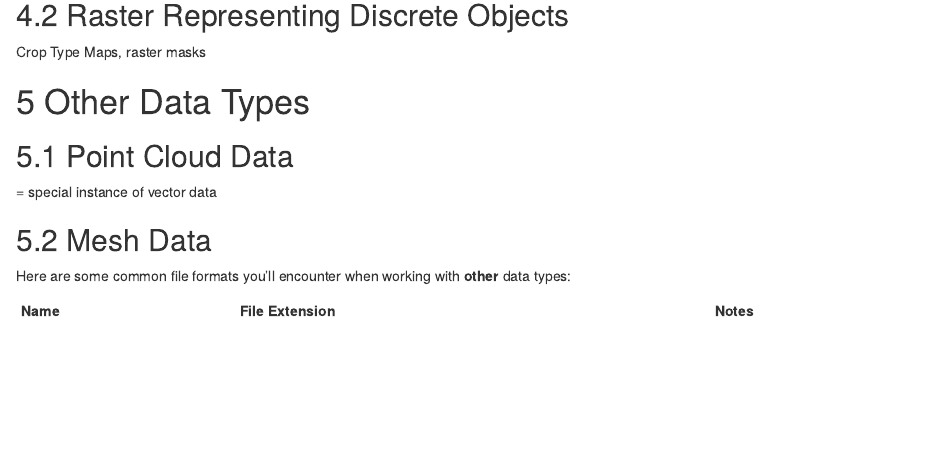
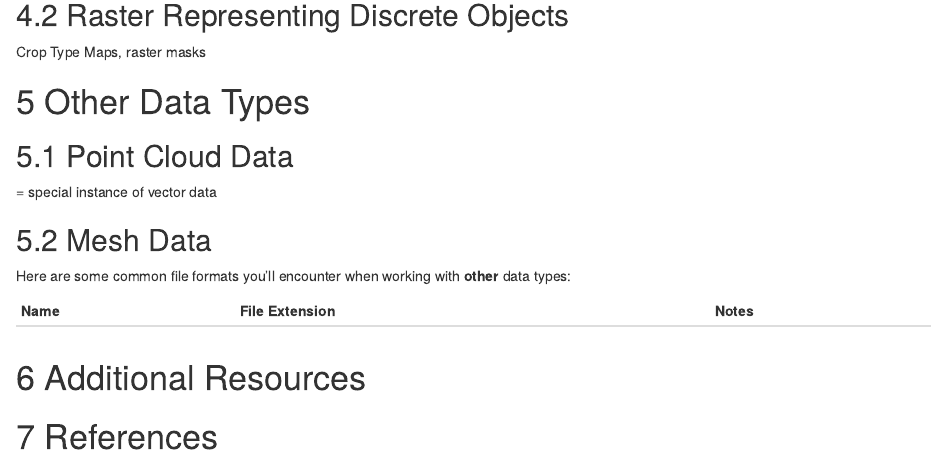
Before and after one commit to ucdavisdatalab/workshop_spatial_data_formats, an R Markdown document (01_introduction.Rmd): the page in a window 1100 px wide, from 2970 px down. Rendered offline with R 4.5, knitr and Pandoc, with nearby package versions; drawn as R Markdown's standard HTML page in place of the format the file asks for.

Commit message:
add sections

```diff
--- a/01_introduction.Rmd
+++ b/01_introduction.Rmd
@@ -139,6 +139,21 @@ Here are some common file formats you'll encounter when working with **other** d
 
 
 
+
+<!--- Additional Resources --->
+# Additional Resources
+
+
+<!--- References --->
+# References
+
+
+
+
+
+
+
+
 <!--- KNITTING NOTES --->
 
 <!---  Put this code in the TERMINAL window in R Studio:
```
